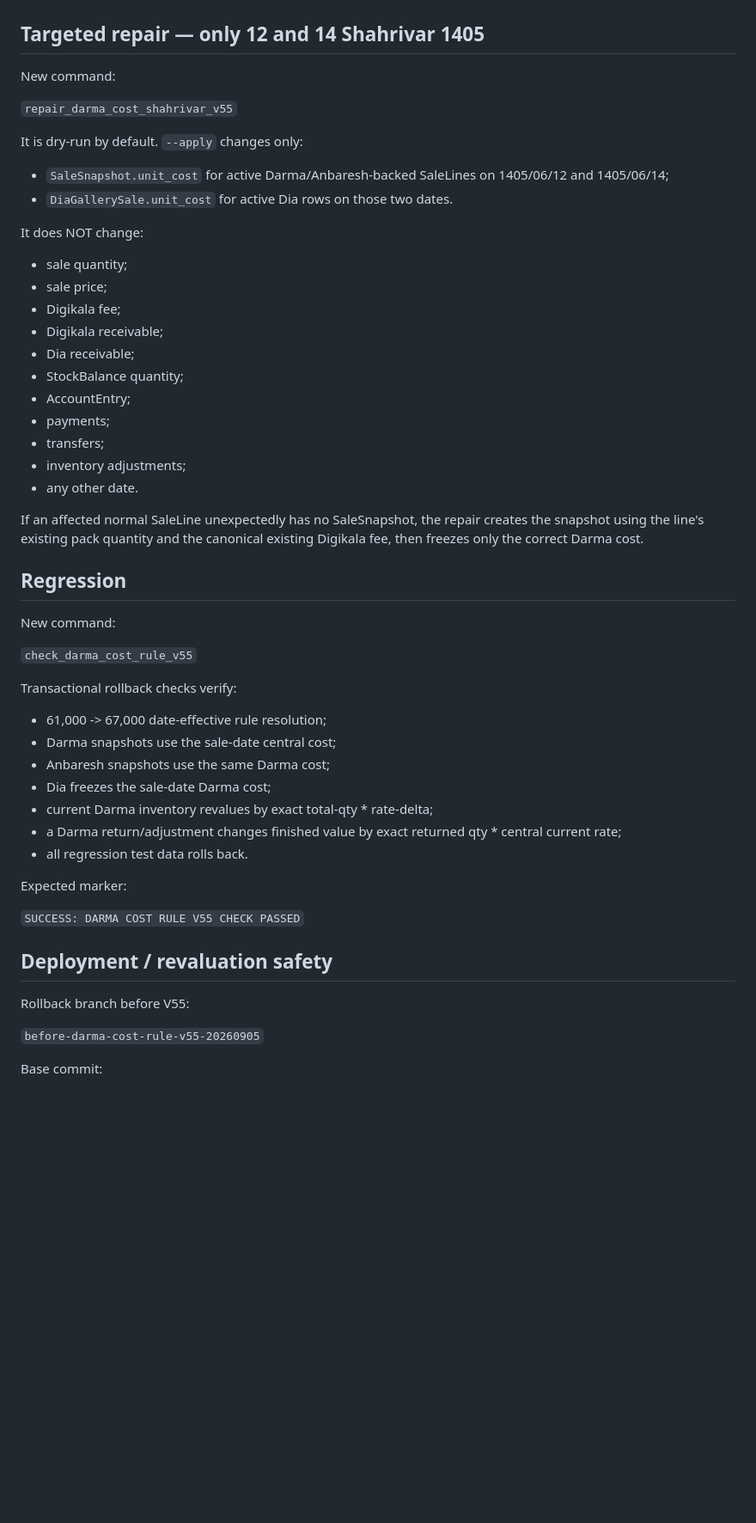
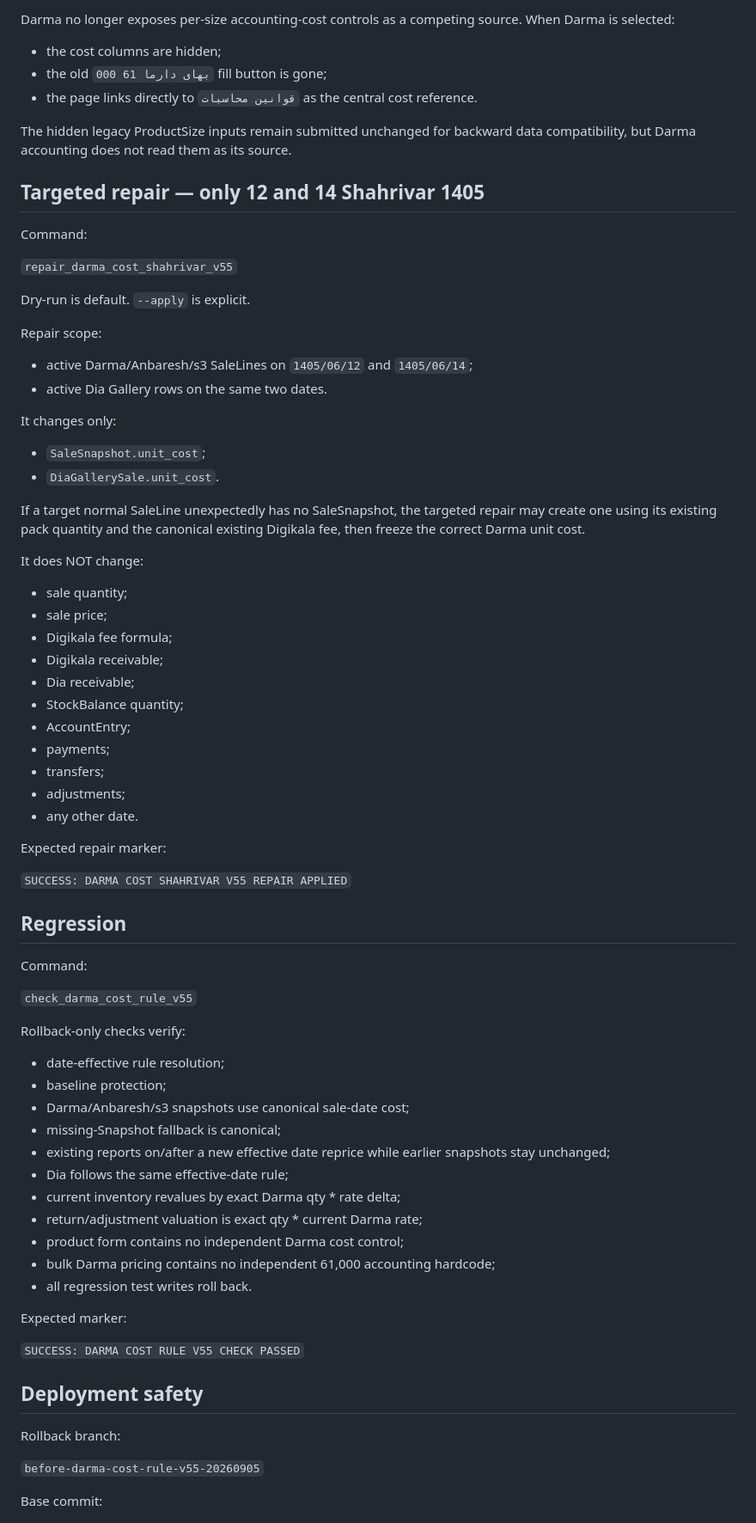
Before and after one commit to aliiitavazoeiii-afk/darma-general, a Markdown page: docs/PROJECT_CONTEXT/33_DARMA_COST_RULE_V55.md, the part around one of its changes. Shown at 86% size. Rendered like a GitHub page; blank space fills up the shorter version.

```diff
--- a/docs/PROJECT_CONTEXT/33_DARMA_COST_RULE_V55.md
+++ b/docs/PROJECT_CONTEXT/33_DARMA_COST_RULE_V55.md
@@ -123,54 +158,76 @@ Deleting a currently effective rule may revalue current Darma inventory by falli
+Darma no longer exposes per-size accounting-cost controls as a competing source. When Darma is selected:
+
+- the cost columns are hidden;
+- the old `بهای دارما 61 000` fill button is gone;
+- the page links directly to `قوانین محاسبات` as the central cost reference.
+
+The hidden legacy ProductSize inputs remain submitted unchanged for backward data compatibility, but Darma accounting does not read them as its source.
 
 ## Targeted repair — only 12 and 14 Shahrivar 1405
 
-New command:
+Command:
 
 `repair_darma_cost_shahrivar_v55`
 
-It is dry-run by default. `--apply` changes only:
+Dry-run is default. `--apply` is explicit.
 
-- `SaleSnapshot.unit_cost` for active Darma/Anbaresh-backed SaleLines on 1405/06/12 and 1405/06/14;
-- `DiaGallerySale.unit_cost` for active Dia rows on those two dates.
+Repair scope:
+
+- active Darma/Anbaresh/s3 SaleLines on `1405/06/12` and `1405/06/14`;
+- active Dia Gallery rows on the same two dates.
+
+It changes only:
+
+- `SaleSnapshot.unit_cost`;
+- `DiaGallerySale.unit_cost`.
+
+If a target normal SaleLine unexpectedly has no SaleSnapshot, the targeted repair may create one using its existing pack quantity and the canonical existing Digikala fee, then freeze the correct Darma unit cost.
 
 It does NOT change:
 
 - sale quantity;
 - sale price;
-- Digikala fee;
+- Digikala fee formula;
 - Digikala receivable;
 - Dia receivable;
 - StockBalance quantity;
 - AccountEntry;
 - payments;
 - transfers;
-- inventory adjustments;
+- adjustments;
 - any other date.
 
-If an affected normal SaleLine unexpectedly has no SaleSnapshot, the repair creates the snapshot using the line's existing pack quantity and the canonical existing Digikala fee, then freezes only the correct Darma cost.
+Expected repair marker:
+
+`SUCCESS: DARMA COST SHAHRIVAR V55 REPAIR APPLIED`
 
 ## Regression
 
-New command:
+Command:
 
 `check_darma_cost_rule_v55`
 
-Transactional rollback checks verify:
+Rollback-only checks verify:
 
-- 61,000 -> 67,000 date-effective rule resolution;
-- Darma snapshots use the sale-date central cost;
-- Anbaresh snapshots use the same Darma cost;
-- Dia freezes the sale-date Darma cost;
-- current Darma inventory revalues by exact total-qty * rate-delta;
-- a Darma return/adjustment changes finished value by exact returned qty * central current rate;
-- all regression test data rolls back.
+- date-effective rule resolution;
+- baseline protection;
+- Darma/Anbaresh/s3 snapshots use canonical sale-date cost;
+- missing-Snapshot fallback is canonical;
+- existing reports on/after a new effective date reprice while earlier snapshots stay unchanged;
+- Dia follows the same effective-date rule;
+- current inventory revalues by exact Darma qty * rate delta;
+- return/adjustment valuation is exact qty * current Darma rate;
+- product form contains no independent Darma cost control;
+- bulk Darma pricing contains no independent 61,000 accounting hardcode;
+- all regression test writes roll back.
 
 Expected marker:
 
 `SUCCESS: DARMA COST RULE V55 CHECK PASSED`
 
-## Deployment / revaluation safety
+## Deployment safety
 
-Rollback branch before V55:
+Rollback branch:
 
 `before-darma-cost-rule-v55-20260905`
 
```
Also changed, not shown: other parts of docs/PROJECT_CONTEXT/33_DARMA_COST_RULE_V55.md (+95 -56 lines).
